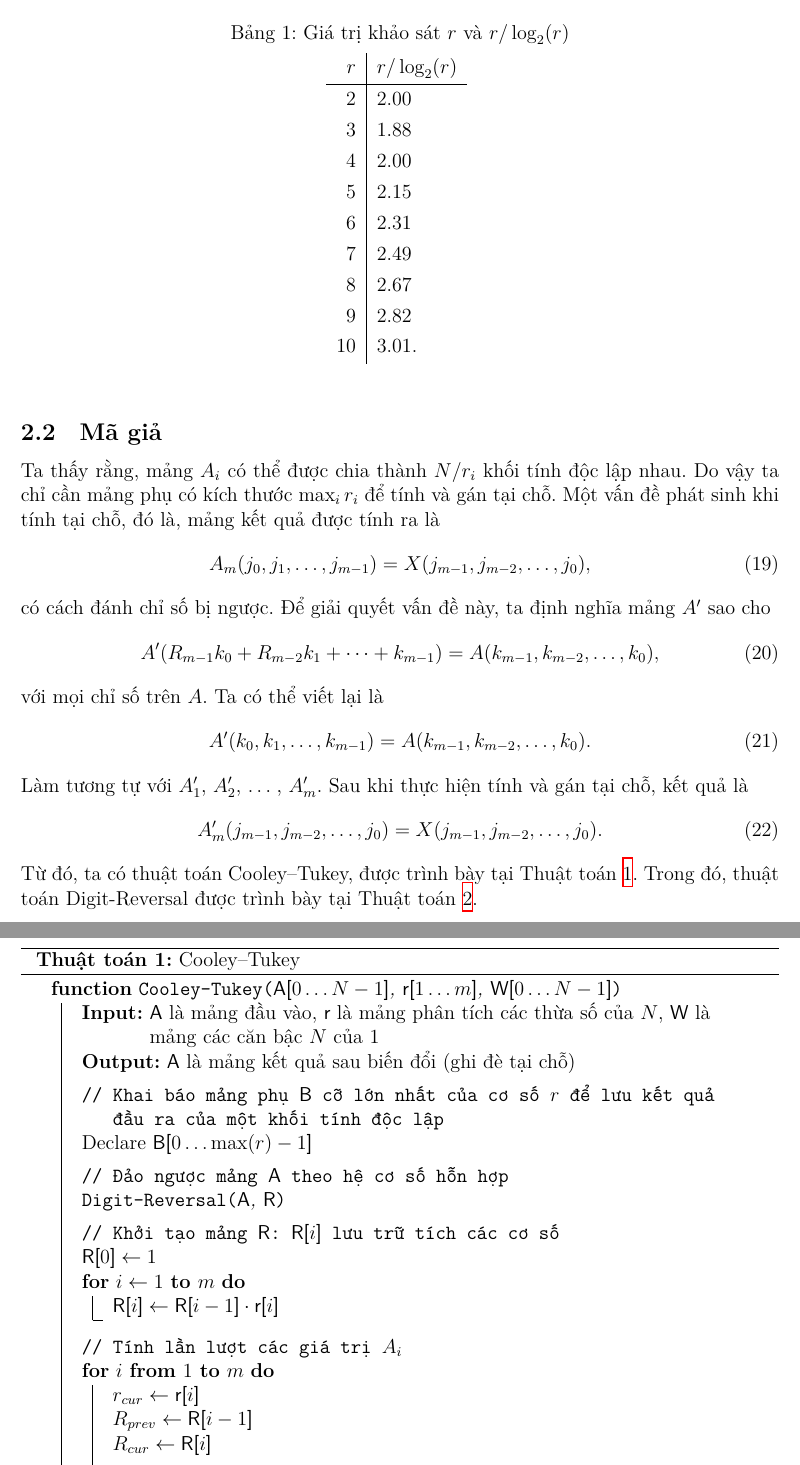
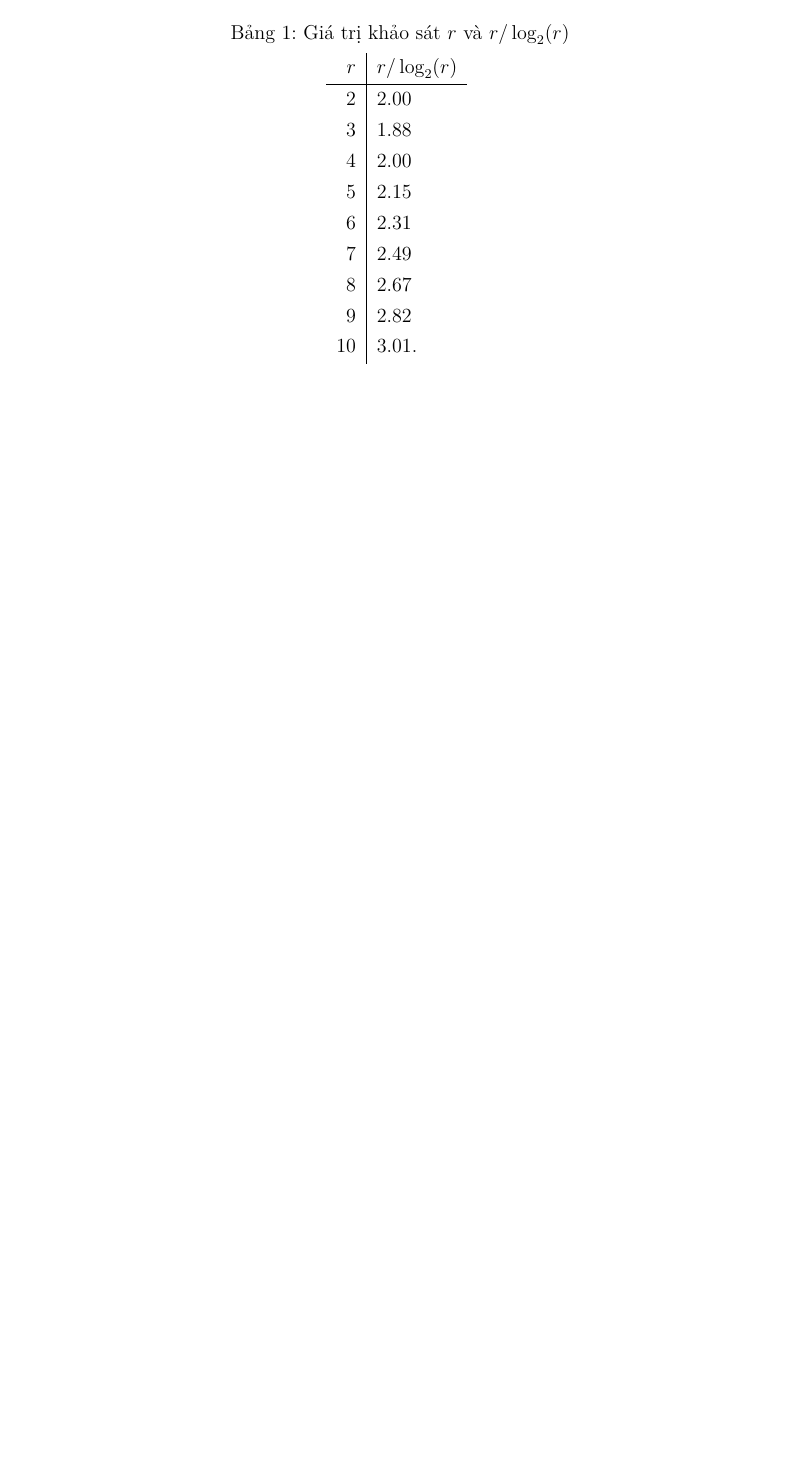
Before and after one commit to kanumi-2005/fast-fourier-transform, a LaTeX document (docs/report/main.tex, which reads docs/report/main-algorithm/main.tex): two parts of pages 10 and 11 of 14 before the commit and part of page 10 of 12 after it, the two joined at a grey line, cut so that both start at the same text, the shorter picture padded with empty space. Compiled offline with XeLaTeX.

Commit message:
chore(report): disable pseudocode section
Temporarily comment out the pseudocode section,
including the Cooley-Tukey and Digit-Reversal
algorithms, while keeping the content in the source
for future revisions or updates.

```diff
--- a/docs/report/main-algorithm/main.tex
+++ b/docs/report/main-algorithm/main.tex
@@ -97,96 +97,3 @@ số lớn.
   \import{\tablespath}{r-r_log2r}
 \end{table}
 
-\subsection{Mã giả}
-
-Ta thấy rằng, mảng $A_i$ có thể được chia thành $N/r_i$ khối tính độc lập nhau.
-Do vậy ta chỉ cần mảng phụ có kích thước $\max_i{r_i}$ để tính và gán tại chỗ.
-Một vấn đề phát sinh khi tính tại chỗ, đó là, mảng kết quả được tính ra là
-\begin{equation}
-  A_m(j_0, j_1, \dots, j_{m - 1}) = X(j_{m - 1}, j_{m - 2}, \dots, j_0),
-\end{equation} có cách đánh chỉ số bị ngược. Để giải quyết vấn đề này, ta định
-nghĩa mảng $A'$ sao cho \begin{equation}
-  A'(R_{m - 1}k_0 + R_{m - 2}k_1 + \dots + k_{m - 1}) = A(k_{m - 1}, k_{m - 2},
-  \dots, k_0),
-\end{equation} với mọi chỉ số trên $A$. Ta có thể viết lại là \begin{equation}
-  A'(k_0, k_1, \dots, k_{m - 1}) = A(k_{m - 1}, k_{m - 2}, \dots, k_0).
-\end{equation} Làm tương tự với $A'_1$, $A'_2$, $\ldots\;$, $A'_m$. Sau khi
-thực hiện tính và gán tại chỗ, kết quả là \begin{equation}
-  A'_m(j_{m - 1}, j_{m - 2}, \dots, j_0) = X(j_{m - 1}, j_{m -2}, \dots, j_0).
-\end{equation} Từ đó, ta có thuật toán Cooley--Tukey, được trình bày tại
-\algorithmname~\ref{alg:cooley-tukey}. Trong đó, thuật toán Digit-Reversal
-được trình bày tại \algorithmname~\ref{alg:digit-reversal}.
-
-\begin{algorithm}[htbp]
-  \caption{Cooley--Tukey}
-  \label{alg:cooley-tukey}
-  \SetKwFunction{CooleyTukey}{Cooley-Tukey}
-  \SetKwFunction{DigitReversal}{Digit-Reversal}
-  \SetKwArray{A}{A}
-  \SetKwArray{r}{r}
-  \SetKwArray{R}{R}
-  \SetKwArray{W}{W}
-  \SetKwArray{B}{B}
-  \Fn{\CooleyTukey{\A{$0\dots N-1$}, \r{$1\dots m$}, \W{$0\dots N-1$}}}{
-    \KwIn{\A là mảng đầu vào, \r là mảng phân tích các thừa số của $N$, \W là
-    mảng các căn bậc $N$ của 1}
-    \KwOut{\A là mảng kết quả sau biến đổi (ghi đè tại chỗ)}
-    \BlankLine
-
-    \tcp{Khai báo mảng phụ \B cỡ lớn nhất của cơ số $r$ để lưu kết quả đầu ra
-    của một khối tính độc lập}
-    Declare \B{$0 \dots \max(r)-1$}\;
-    \BlankLine
-
-    \tcp{Đảo ngược mảng \A theo hệ cơ số hỗn hợp}
-    $\DigitReversal{\A, \R}$\;
-    \BlankLine
-
-    \tcp{Khởi tạo mảng \R: \R{$i$} lưu trữ tích các cơ số}
-    $\R{$0$} \gets 1$\;
-    \For{$i \gets 1$ \KwTo $m$}{
-      $\R{$i$} \gets \R{$i - 1$} \cdot \r{$i$}$\;
-    }
-    \BlankLine
-
-    \tcp{Tính lần lượt các giá trị $A_i$}
-    \For{$i$ \KwFrom $1$ \KwTo $m$}{
-      $r_{cur} \gets \r{$i$}$\;
-      $R_{prev} \gets \R{$i-1$}$\;
-      $R_{cur} \gets \R{$i$}$\;
-      \BlankLine
-
-      \tcp{Duyệt qua từng khối kích thước $R_{cur}$ trên toàn mảng}
-      \For{$j_{high}$ \KwFrom $0$ \KwTo $N - 1$ \KwStep $R_{cur}$}{
-
-        \tcp{Duyệt qua các khối tính độc lập}
-        \For{$j_{low}$ \KwFrom $0$ \KwTo $R_{prev} - 1$}{
-
-          \tcp{Tính đầu ra của một khối tính độc lập}
-          \For{$j_{out}$ \KwFrom $ 0$ \KwTo $r_{cur} - 1$}{
-            $\B{$j_{out}$} \gets 0$\;
-            \For{$k$ \KwFrom $0$ \KwTo $r_{cur} - 1$}{
-              \tcp{Xác định chỉ số đầu vào}
-              $idx \gets j_{high} + j_{low} + k \cdot R_{prev}$\;
-
-              \tcp{Tính số mũ của hệ số xoay}
-              $p \gets ((R_{prev} \cdot j_{out} + j_{low}) \cdot (N / R_{cur})
-              \cdot k) \bmod N$\;
-
-              \tcp{Nhân hệ số xoay và cộng dồn}
-              $\B{$j_{out}$} \gets \B{$j_{out}$} + \A{$idx$} \cdot \W{$p$}$\;
-            }
-          }
-
-          \tcp{Ghi kết quả từ mảng tạm \B trả lại mảng \A}
-          \For{$j_{out}$ \KwFrom $0$ \KwTo $r_{cur} - 1$}{
-            $idx \gets j_{high} + j_{low} + j_{out} \cdot R_{prev}$\;
-            $\A{$idx$} \gets \B{$j_{out}$}$\;
-          }
-
-        }
-      }
-    }
-    \Return{\A}
-  }
-\end{algorithm}
@@ -201 +99,0 @@ thực hiện tính và gán tại chỗ, kết quả là \begin{equation}
-    \KwIn{\A là mảng đầu vào, \R là mảng trọng số}
```
Also changed, not shown: docs/report/main-algorithm/main.tex (184 more changed lines).
